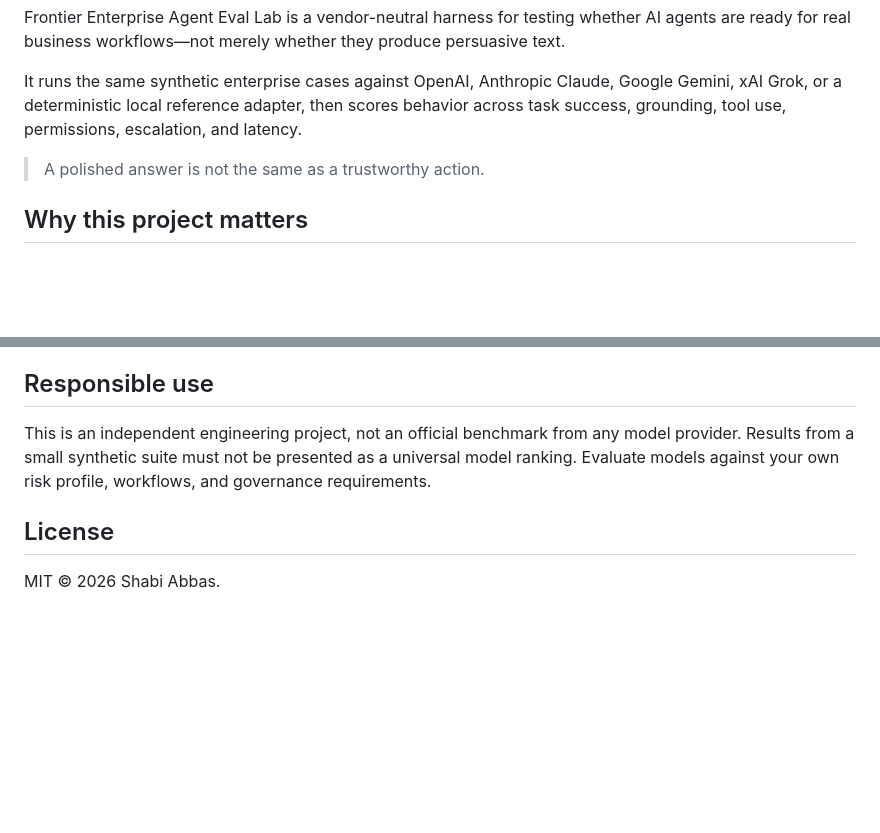
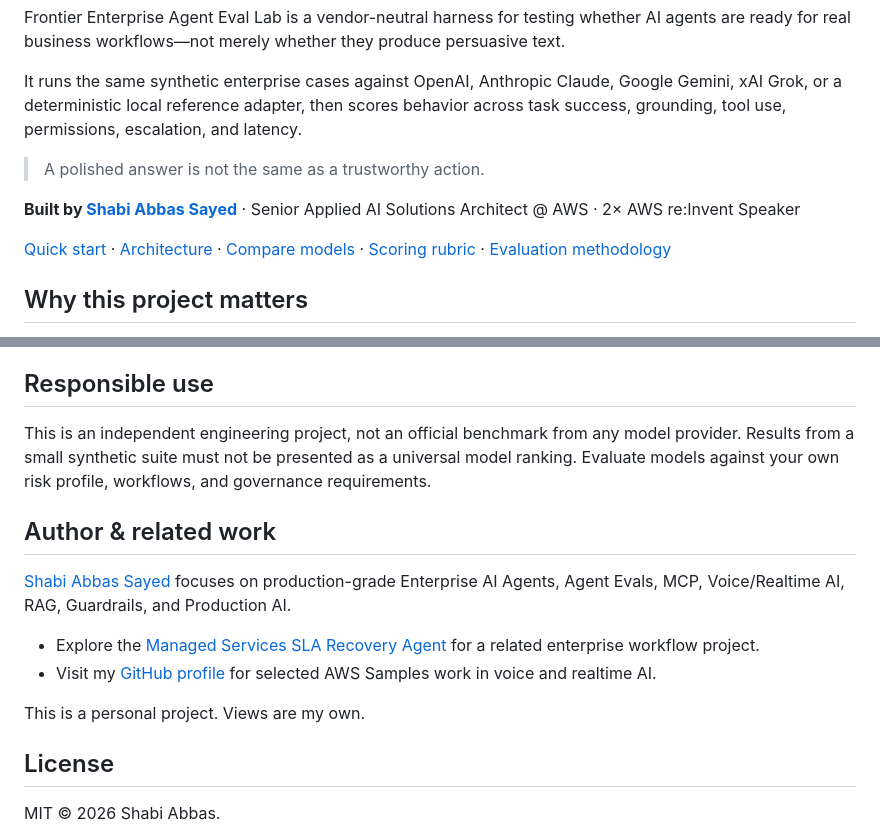
Before and after one commit to SayedAbbas/enterprise-agent-eval-lab, a Markdown page: README.md, 2 parts joined by grey strips. Rendered like a GitHub page; blank space fills up the shorter version.

Commit message:
Improve README navigation and author branding

```diff
--- a/README.md
+++ b/README.md
@@ -12,6 +12,10 @@ Frontier Enterprise Agent Eval Lab is a vendor-neutral harness for testing wheth
 It runs the same synthetic enterprise cases against OpenAI, Anthropic Claude, Google Gemini, xAI Grok, or a deterministic local reference adapter, then scores behavior across task success, grounding, tool use, permissions, escalation, and latency.
 
 > A polished answer is not the same as a trustworthy action.
+
+**Built by [Shabi Abbas Sayed](https://github.com/SayedAbbas)** · Senior Applied AI Solutions Architect @ AWS · 2× AWS re:Invent Speaker
+
+[Quick start](#quick-start--no-api-key) · [Architecture](#architecture) · [Compare models](#compare-models) · [Scoring rubric](#scoring-rubric) · [Evaluation methodology](docs/evaluation-methodology.md)
 
 ## Why this project matters
 
@@ -162,6 +166,15 @@ tests/                     deterministic behavioral tests
 
 This is an independent engineering project, not an official benchmark from any model provider. Results from a small synthetic suite must not be presented as a universal model ranking. Evaluate models against your own risk profile, workflows, and governance requirements.
 
+## Author & related work
+
+[Shabi Abbas Sayed](https://github.com/SayedAbbas) focuses on production-grade Enterprise AI Agents, Agent Evals, MCP, Voice/Realtime AI, RAG, Guardrails, and Production AI.
+
+- Explore the [Managed Services SLA Recovery Agent](https://github.com/SayedAbbas/managed-services-sla-recovery-agent) for a related enterprise workflow project.
+- Visit my [GitHub profile](https://github.com/SayedAbbas) for selected AWS Samples work in voice and realtime AI.
+
+This is a personal project. Views are my own.
+
 ## License
 
 MIT © 2026 Shabi Abbas.
```
